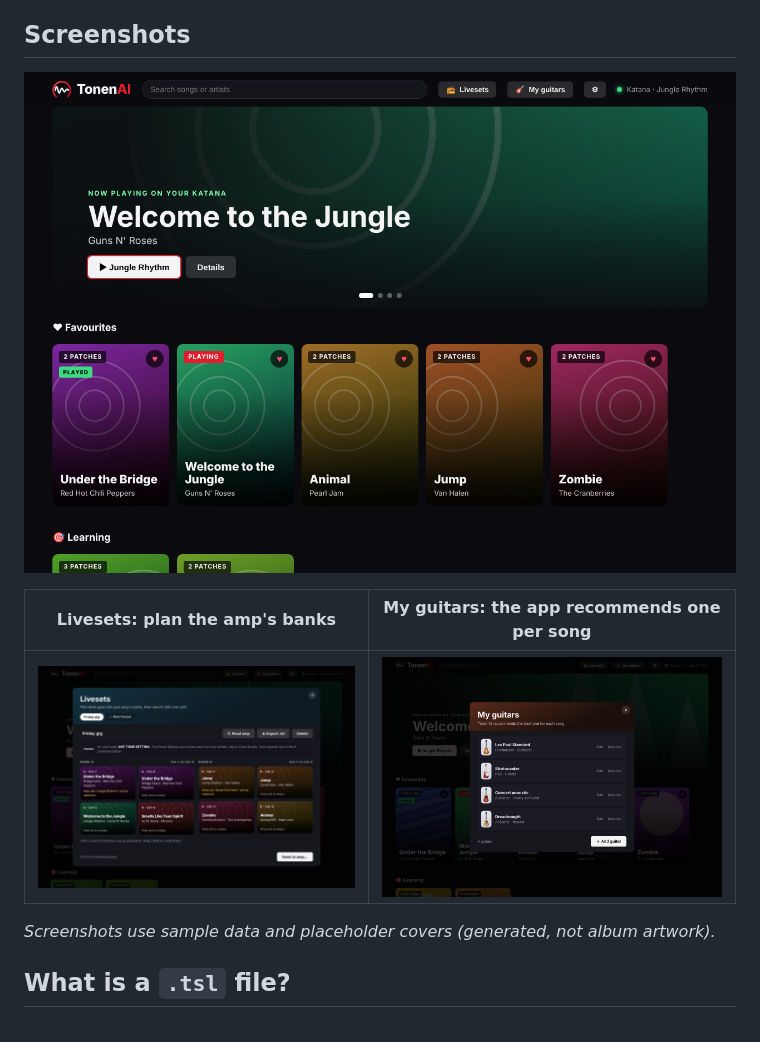
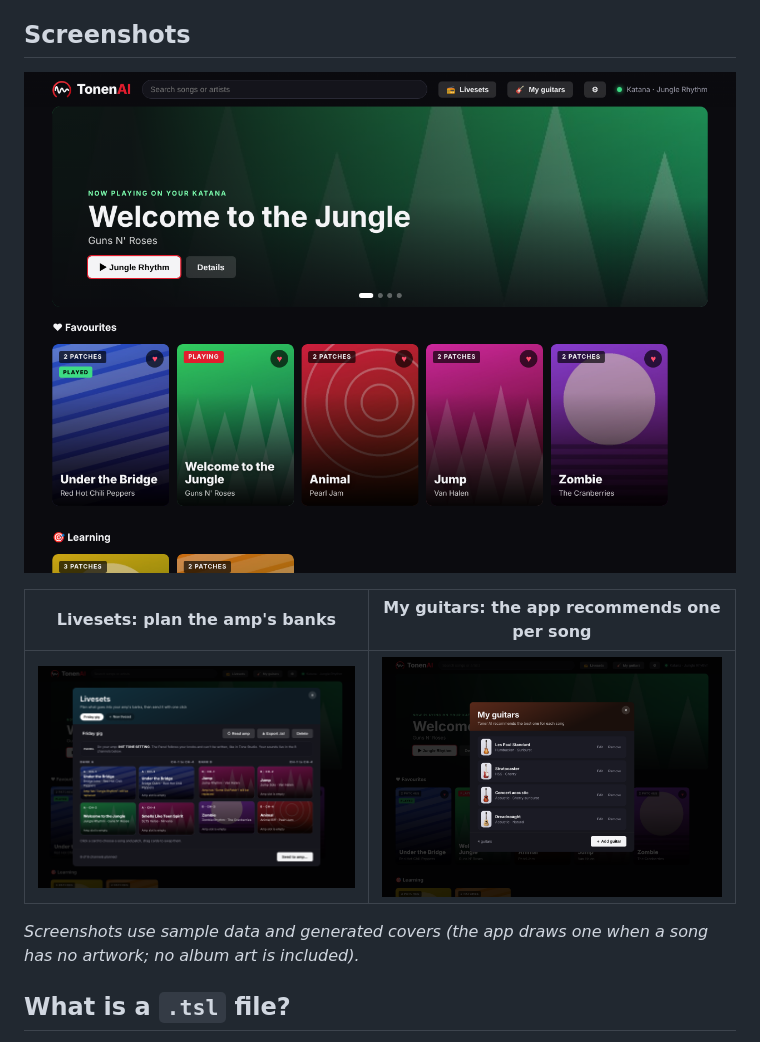
Before and after one commit to fischerp/tonenai, a Markdown page: README.md, the part around the change. Rendered like a GitHub page; pictures changed too: docs/screenshots/home.png, docs/screenshots/livesets.png.

```diff
--- a/README.md
+++ b/README.md
@@ -20,7 +20,7 @@ or exports a `.tsl` liveset for BOSS TONE STUDIO. Includes a desktop app to brow
 | --- | --- |
 | ![Livesets](docs/screenshots/livesets.png) | ![My guitars](docs/screenshots/guitars.png) |
 
-*Screenshots use sample data and placeholder covers (generated, not album artwork).*
+*Screenshots use sample data and generated covers (the app draws one when a song has no artwork; no album art is included).*
 
 ## What is a `.tsl` file?
 The file format BOSS TONE STUDIO uses to save a set of patches (a "liveset"; the name is inferred from the app,
```
Also changed, not shown: 1 other file.
